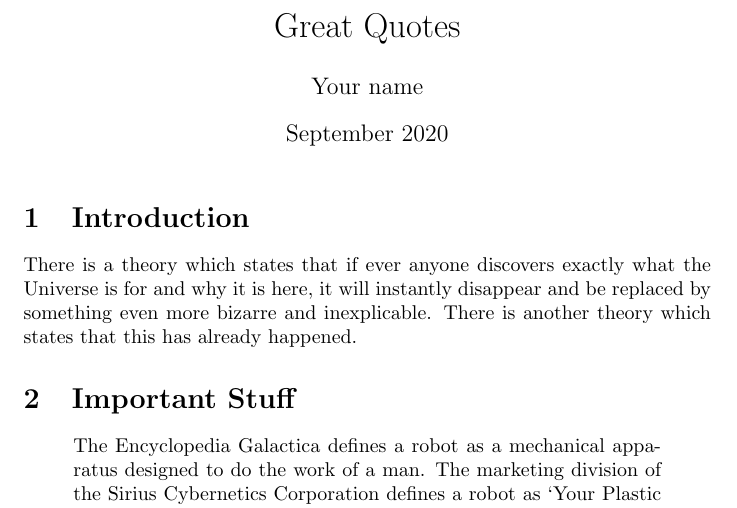
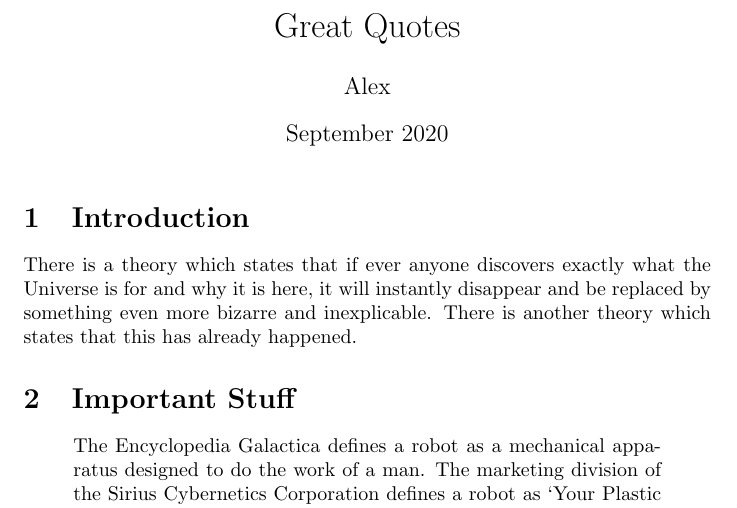
Before and after one commit to psychoK1TTY/great_quotes_duplicate, a LaTeX document (main.tex): part of page 1 of 2, cut so that both start at the same text. Compiled offline with pdfLaTeX.

Commit message:
Add author name

```diff
--- a/main.tex
+++ b/main.tex
@@ -2,7 +2,7 @@
 \usepackage[utf8]{inputenc}
 
 \title{Great Quotes}
-\author{Your name}
+\author{Alex}
 \date{September 2020}
 
 \usepackage{natbib}
```
